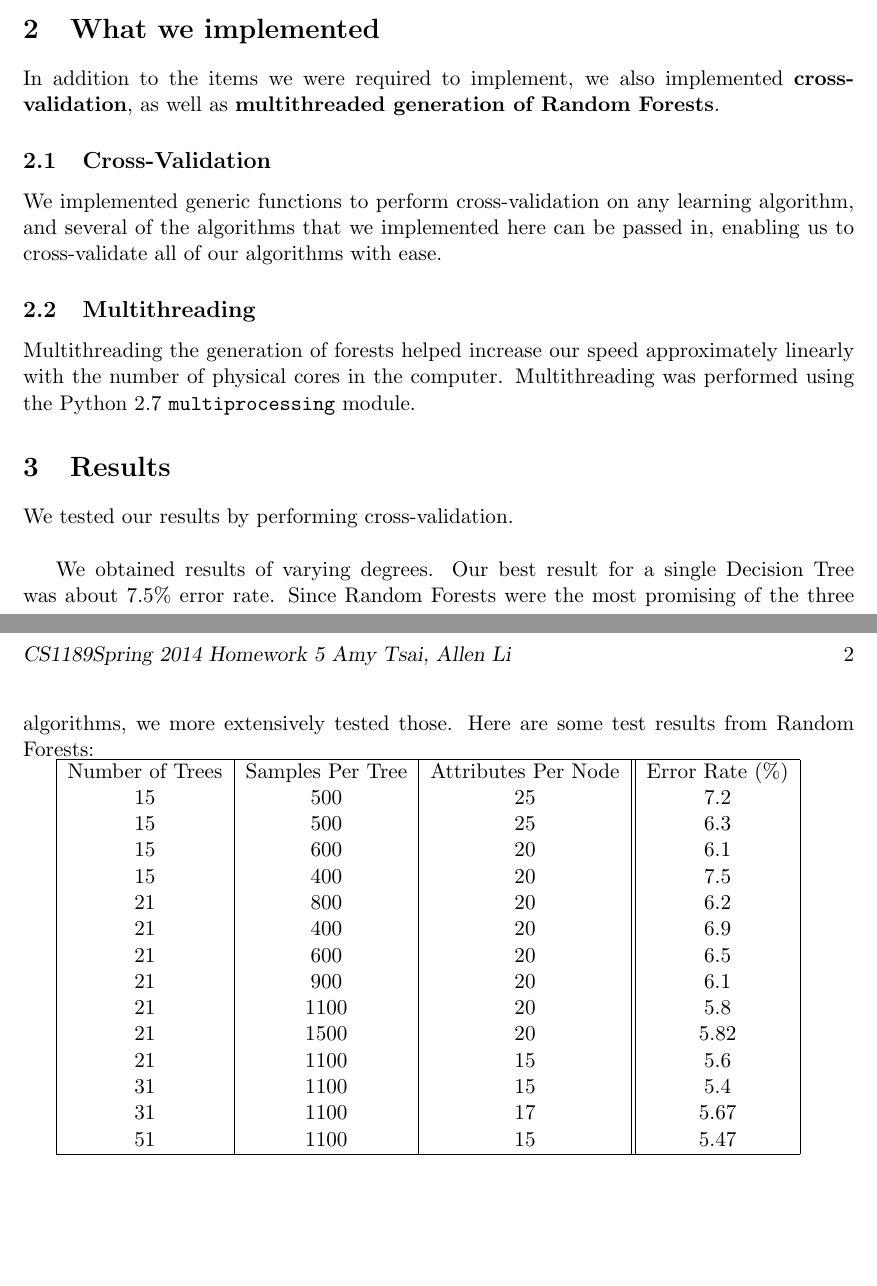
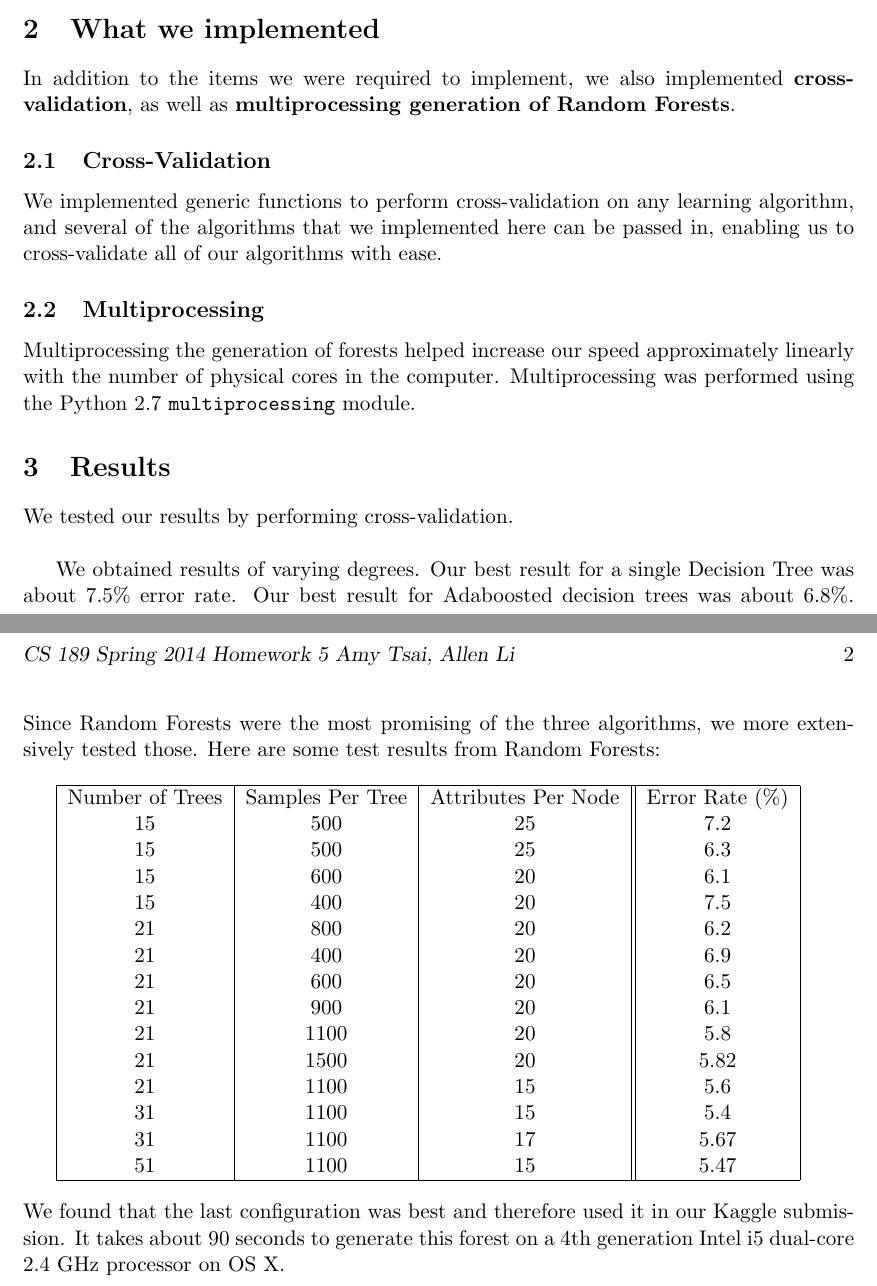
Before and after one commit to amytsai/cs189, a LaTeX problem sheet (hw5_report.tex): two parts of pages 1 and 2 of 2, joined at a grey line, cut so that both start at the same text, the shorter picture padded with empty space. Compiled offline with pdfLaTeX.

Commit message:
relatively final report

```diff
--- a/hw5_report.tex
+++ b/hw5_report.tex
@@ -8,7 +8,7 @@
 
 \title{CS 189 Report for Homework \Homework}
 \author{\Name}
-\markboth{CS189 Homework \Homework\ \Name}{CS1189\Session\ Homework \Homework\ \Name}
+\markboth{CS189 Homework \Homework\ \Name}{CS 189 \Session\ Homework \Homework\ \Name}
 \pagestyle{myheadings}
 
 \begin{document}
@@ -20,19 +20,19 @@ In this project, we implemented Decision Trees, Random Forests, and Adaboosted D
 
 \section{What we implemented}
 
-In addition to the items we were required to implement, we also implemented \textbf{cross-validation}, as well as \textbf{multithreaded generation of Random Forests}.
+In addition to the items we were required to implement, we also implemented \textbf{cross-validation}, as well as \textbf{multiprocessing generation of Random Forests}.
 
 \subsection{Cross-Validation}
 We implemented generic functions to perform cross-validation on any learning algorithm, and several of the algorithms that we implemented here can be passed in, enabling us to cross-validate all of our algorithms with ease.
 
-\subsection{Multithreading}
-Multithreading the generation of forests helped increase our speed approximately linearly with the number of physical cores in the computer. Multithreading was performed using the Python 2.7 \texttt{multiprocessing} module.
+\subsection{Multiprocessing}
+Multiprocessing the generation of forests helped increase our speed approximately linearly with the number of physical cores in the computer. Multiprocessing was performed using the Python 2.7 \texttt{multiprocessing} module.
 
 \section{Results}
 
 We tested our results by performing cross-validation. \\
 
-We obtained results of varying degrees. Our best result for a single Decision Tree was about 7.5\% error rate. Since Random Forests were the most promising of the three algorithms, we more extensively tested those. Here are some test results from Random Forests:
+We obtained results of varying degrees. Our best result for a single Decision Tree was about 7.5\% error rate. Our best result for Adaboosted decision trees was about 6.8\%. Since Random Forests were the most promising of the three algorithms, we more extensively tested those. Here are some test results from Random Forests: \\
 
 \begin{tabular}{|c|c|c||c|}
 \hline
@@ -52,7 +52,9 @@ Number of Trees & Samples Per Tree & Attributes Per Node & Error Rate (\%)\\
 31 & 1100 & 17 & 5.67 \\
 51 & 1100 & 15 & 5.47 \\
 \hline
-
 \end{tabular}
+\vspace{11pt}
+\\
+We found that the last configuration was best and therefore used it in our Kaggle submission. It takes about 90 seconds to generate this forest on a 4th generation Intel i5 dual-core 2.4 GHz processor on OS X.
 
 \end{document}
```
